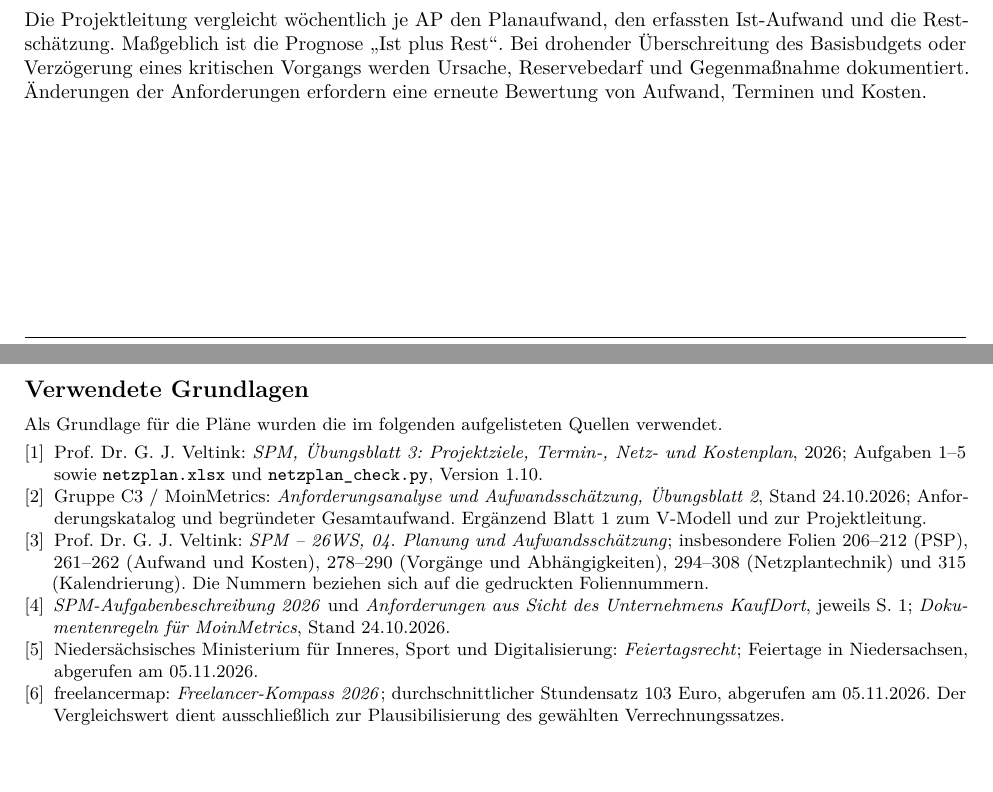
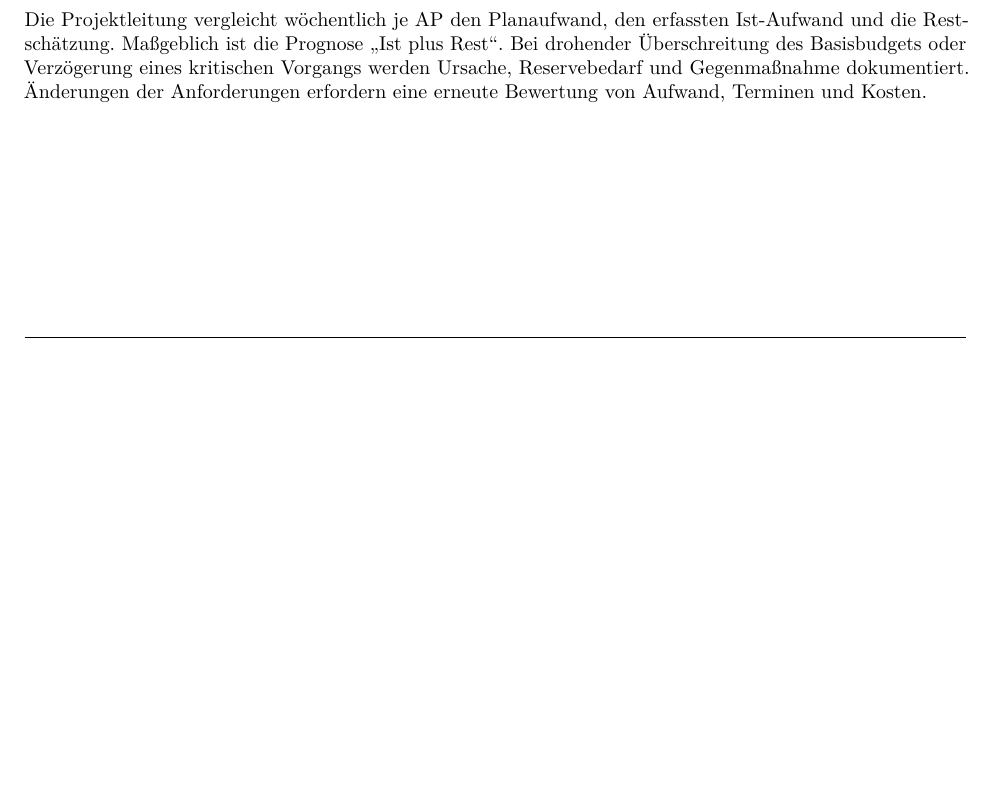
Before and after one commit to 0nikun/SPM_MoinMetrics, a LaTeX document (MoinMetrics/moodle/aufgaben/abgaben/C3_SPM_Blatt3.tex): two parts of pages 11 and 12 of 12 before the commit and part of page 11 of 11 after it, the two joined at a grey line, cut so that both start at the same text, the shorter picture padded with empty space. Compiled offline with pdfLaTeX.

Commit message:
Grundlagen aufzählung entfernt

```diff
--- a/MoinMetrics/moodle/aufgaben/abgaben/C3_SPM_Blatt3.tex
+++ b/MoinMetrics/moodle/aufgaben/abgaben/C3_SPM_Blatt3.tex
@@ -318,17 +318,4 @@ Als erste, noch zu bestätigende Schätzung für einen Folgeauftrag werden für
 
 Die Projektleitung vergleicht wöchentlich je AP den Planaufwand, den erfassten Ist-Aufwand und die Restschätzung. Ma\ss{}geblich ist die Prognose \glqq Ist plus Rest\grqq{}. Bei drohender Überschreitung des Basisbudgets oder Verzögerung eines kritischen Vorgangs werden Ursache, Reservebedarf und Gegenma\ss{}nahme dokumentiert. Änderungen der Anforderungen erfordern eine erneute Bewertung von Aufwand, Terminen und Kosten.
 
-\par\noindent\begin{minipage}{\linewidth}
-\small
-\subsection*{Verwendete Grundlagen}
-Als Grundlage für die Pläne wurden die im folgenden aufgelisteten Quellen verwendet.
-\begin{enumerate}[label={[\arabic*]}]
-\item Prof. Dr. G. J. Veltink: \emph{SPM, Übungsblatt 3: Projektziele, Termin-, Netz- und Kostenplan}, 2026; Aufgaben 1--5 sowie \texttt{netzplan.xlsx} und \texttt{netzplan\_check.py}, Version 1.10.
-\item Gruppe C3 / MoinMetrics: \emph{Anforderungsanalyse und Aufwandsschätzung, Übungsblatt 2}, Stand 24.10.2026; Anforderungskatalog und begründeter Gesamtaufwand. Ergänzend Blatt 1 zum V-Modell und zur Projektleitung.
-\item Prof. Dr. G. J. Veltink: \emph{SPM -- 26WS, 04. Planung und Aufwandsschätzung}; insbesondere Folien 206--212 (PSP), 261--262 (Aufwand und Kosten), 278--290 (Vorgänge und Abhängigkeiten), 294--308 (Netzplantechnik) und 315 (Kalendrierung). Die Nummern beziehen sich auf die gedruckten Foliennummern.
-\item \emph{SPM-Aufgabenbeschreibung 2026} und \emph{Anforderungen aus Sicht des Unternehmens KaufDort}, jeweils S. 1; \emph{Dokumentenregeln für MoinMetrics}, Stand 24.10.2026.
-\item Niedersächsisches Ministerium für Inneres, Sport und Digitalisierung: \href{https://www.mi.niedersachsen.de/themen/allgemeine_angelegenheiten_inneren/feiertagsrecht/feiertagsrecht-60368.html}{\emph{Feiertagsrecht}}; Feiertage in Niedersachsen, abgerufen am 05.11.2026.
-\item freelancermap: \href{https://www.freelancermap.de/freelancer-kompass}{\emph{Freelancer-Kompass 2026}}; durchschnittlicher Stundensatz 103 Euro, abgerufen am 05.11.2026. Der Vergleichswert dient ausschlie\ss{}lich zur Plausibilisierung des gewählten Verrechnungssatzes.
-\end{enumerate}
-\end{minipage}
 \end{document}
```
Also changed, not shown: MoinMetrics/moodle/aufgaben/abgaben/C3_SPM_Blatt3.pdf, 2 other files.
